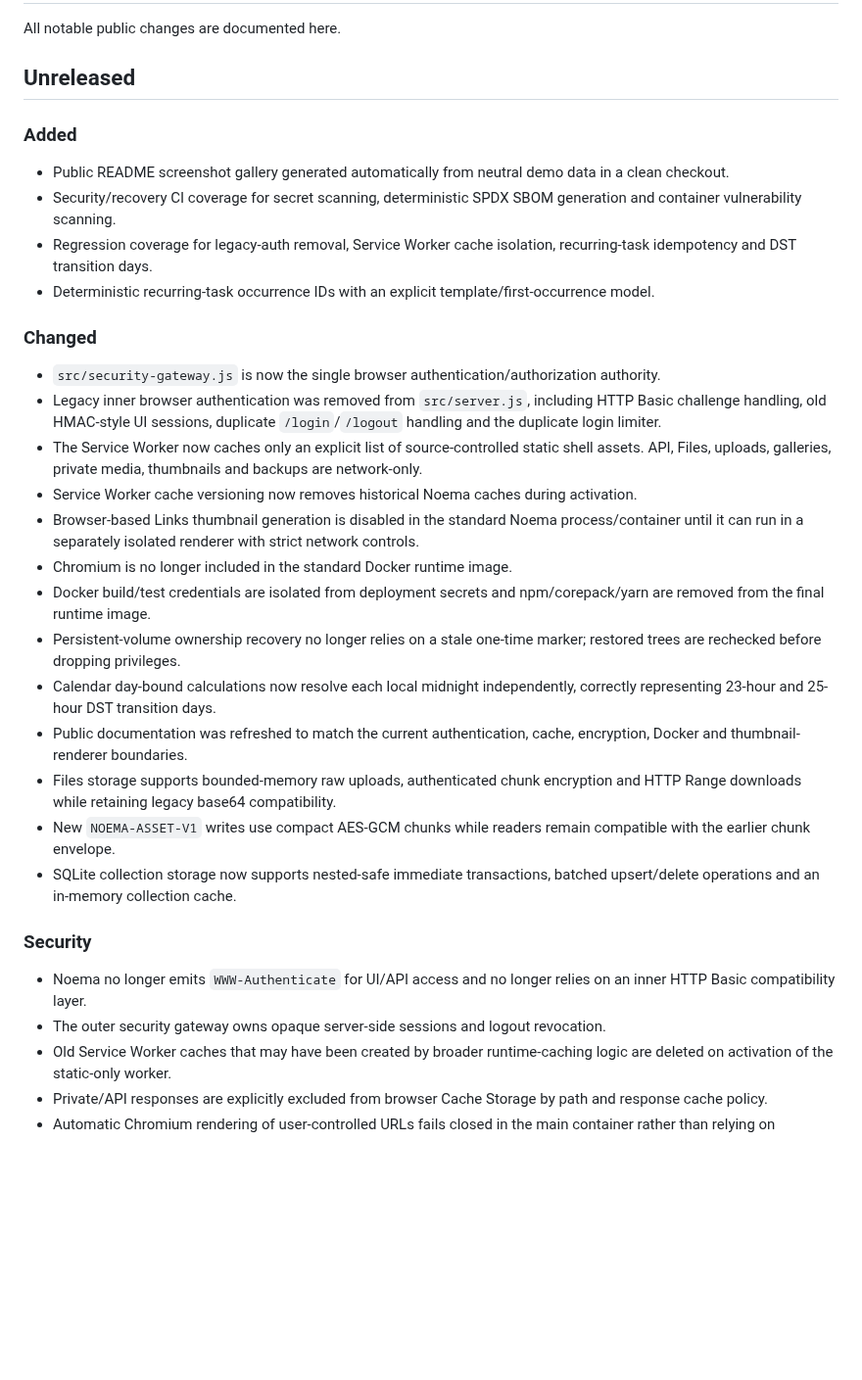
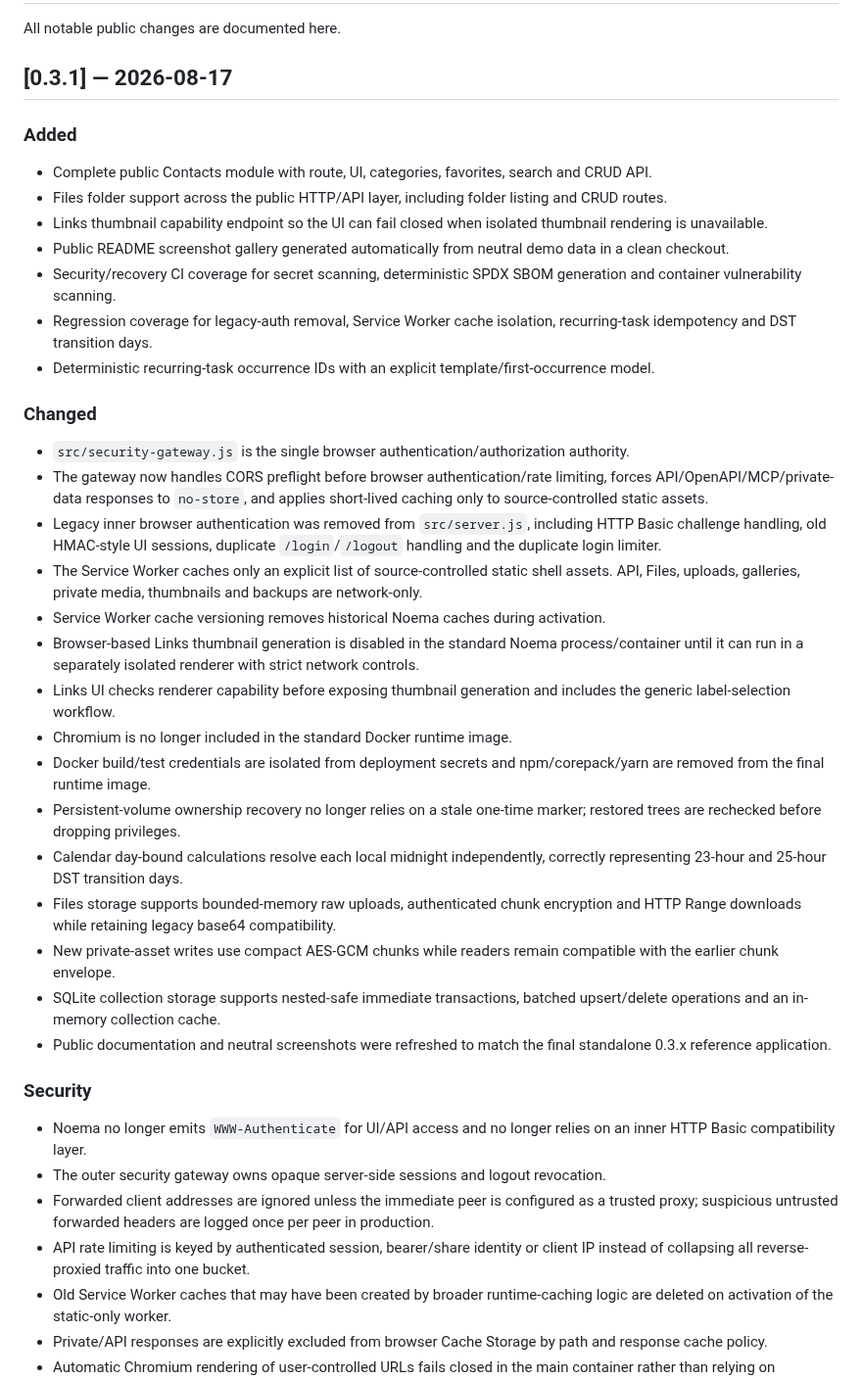
Before and after one commit to vladimirperovic/noema, a Markdown page: CHANGELOG.md, the part around the change. Shown at 98% size. Rendered like a GitHub page; blank space fills up the shorter version.

Commit message:
docs: finalize 0.3.1 changelog

```diff
--- a/CHANGELOG.md
+++ b/CHANGELOG.md
@@ -2,10 +2,13 @@
 
 All notable public changes are documented here.
 
-## Unreleased
+## [0.3.1] — 2026-08-17
 
 ### Added
 
+- Complete public Contacts module with route, UI, categories, favorites, search and CRUD API.
+- Files folder support across the public HTTP/API layer, including folder listing and CRUD routes.
+- Links thumbnail capability endpoint so the UI can fail closed when isolated thumbnail rendering is unavailable.
 - Public README screenshot gallery generated automatically from neutral demo data in a clean checkout.
 - Security/recovery CI coverage for secret scanning, deterministic SPDX SBOM generation and container vulnerability scanning.
 - Regression coverage for legacy-auth removal, Service Worker cache isolation, recurring-task idempotency and DST transition days.
@@ -13,24 +16,28 @@ All notable public changes are documented here.
 
 ### Changed
 
-- `src/security-gateway.js` is now the single browser authentication/authorization authority.
+- `src/security-gateway.js` is the single browser authentication/authorization authority.
+- The gateway now handles CORS preflight before browser authentication/rate limiting, forces API/OpenAPI/MCP/private-data responses to `no-store`, and applies short-lived caching only to source-controlled static assets.
 - Legacy inner browser authentication was removed from `src/server.js`, including HTTP Basic challenge handling, old HMAC-style UI sessions, duplicate `/login`/`/logout` handling and the duplicate login limiter.
-- The Service Worker now caches only an explicit list of source-controlled static shell assets. API, Files, uploads, galleries, private media, thumbnails and backups are network-only.
-- Service Worker cache versioning now removes historical Noema caches during activation.
+- The Service Worker caches only an explicit list of source-controlled static shell assets. API, Files, uploads, galleries, private media, thumbnails and backups are network-only.
+- Service Worker cache versioning removes historical Noema caches during activation.
 - Browser-based Links thumbnail generation is disabled in the standard Noema process/container until it can run in a separately isolated renderer with strict network controls.
+- Links UI checks renderer capability before exposing thumbnail generation and includes the generic label-selection workflow.
 - Chromium is no longer included in the standard Docker runtime image.
 - Docker build/test credentials are isolated from deployment secrets and npm/corepack/yarn are removed from the final runtime image.
 - Persistent-volume ownership recovery no longer relies on a stale one-time marker; restored trees are rechecked before dropping privileges.
-- Calendar day-bound calculations now resolve each local midnight independently, correctly representing 23-hour and 25-hour DST transition days.
-- Public documentation was refreshed to match the current authentication, cache, encryption, Docker and thumbnail-renderer boundaries.
+- Calendar day-bound calculations resolve each local midnight independently, correctly representing 23-hour and 25-hour DST transition days.
 - Files storage supports bounded-memory raw uploads, authenticated chunk encryption and HTTP Range downloads while retaining legacy base64 compatibility.
-- New `NOEMA-ASSET-V1` writes use compact AES-GCM chunks while readers remain compatible with the earlier chunk envelope.
-- SQLite collection storage now supports nested-safe immediate transactions, batched upsert/delete operations and an in-memory collection cache.
+- New private-asset writes use compact AES-GCM chunks while readers remain compatible with the earlier chunk envelope.
+- SQLite collection storage supports nested-safe immediate transactions, batched upsert/delete operations and an in-memory collection cache.
+- Public documentation and neutral screenshots were refreshed to match the final standalone 0.3.x reference application.
 
 ### Security
 
 - Noema no longer emits `WWW-Authenticate` for UI/API access and no longer relies on an inner HTTP Basic compatibility layer.
 - The outer security gateway owns opaque server-side sessions and logout revocation.
+- Forwarded client addresses are ignored unless the immediate peer is configured as a trusted proxy; suspicious untrusted forwarded headers are logged once per peer in production.
+- API rate limiting is keyed by authenticated session, bearer/share identity or client IP instead of collapsing all reverse-proxied traffic into one bucket.
 - Old Service Worker caches that may have been created by broader runtime-caching logic are deleted on activation of the static-only worker.
 - Private/API responses are explicitly excluded from browser Cache Storage by path and response cache policy.
 - Automatic Chromium rendering of user-controlled URLs fails closed in the main container rather than relying on incomplete application-level browser isolation.
```
